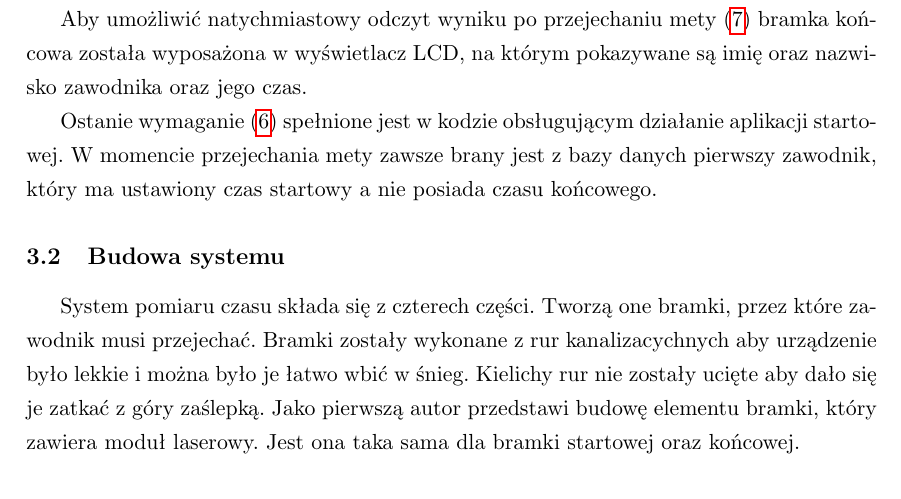
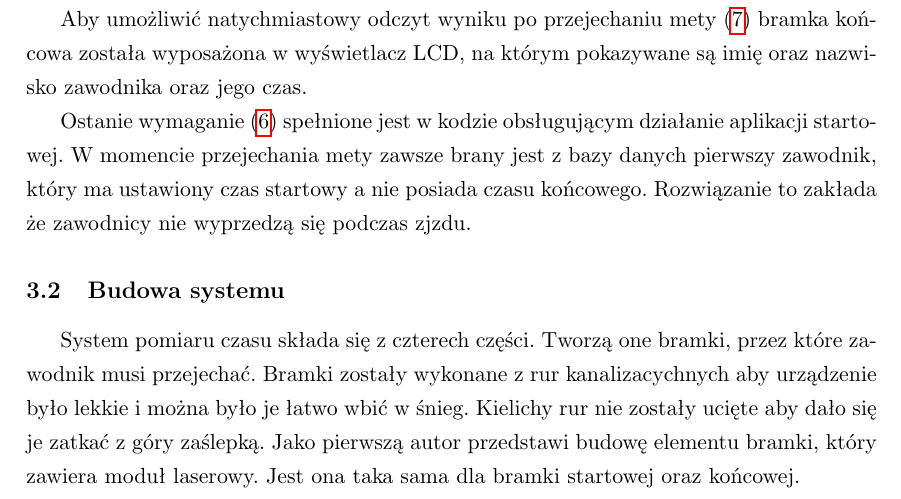
Before and after one commit to okapusta/skirace, a LaTeX thesis (doc/praca.tex): part of page 7 of 39, cut so that both start at the same text. Compiled offline with pdfLaTeX.

Commit message:
small fix

```diff
--- a/doc/praca.tex
+++ b/doc/praca.tex
@@ -93,7 +93,7 @@ Wymagania \ref{req:entry} oraz \ref{req:export} zostały spełnione poprzez stwo
 
 Aby umożliwić natychmiastowy odczyt wyniku po przejechaniu mety (\ref{req:lcd}) bramka końcowa została wyposażona w wyświetlacz LCD, na którym pokazywane są imię oraz nazwisko zawodnika oraz jego czas.
 
-Ostanie wymaganie (\ref{req:two}) spełnione jest w kodzie obsługującym działanie aplikacji startowej. W momencie przejechania mety zawsze brany jest z bazy danych pierwszy zawodnik, który ma ustawiony czas startowy a nie posiada czasu końcowego.
+Ostanie wymaganie (\ref{req:two}) spełnione jest w kodzie obsługującym działanie aplikacji startowej. W momencie przejechania mety zawsze brany jest z bazy danych pierwszy zawodnik, który ma ustawiony czas startowy a nie posiada czasu końcowego. Rozwiązanie to zakłada że zawodnicy nie wyprzedzą się podczas zjzdu.
 \subsection{Budowa systemu}
 System pomiaru czasu składa się z czterech części. Tworzą one bramki, przez które zawodnik musi przejechać. Bramki zostały wykonane z rur kanalizacychnych aby urządzenie było lekkie i można było je łatwo wbić w śnieg. Kielichy rur nie zostały ucięte aby dało się je zatkać z góry zaślepką. Jako pierwszą autor przedstawi budowę elementu bramki, który zawiera moduł laserowy. Jest ona taka sama dla bramki startowej oraz końcowej.
 
```
